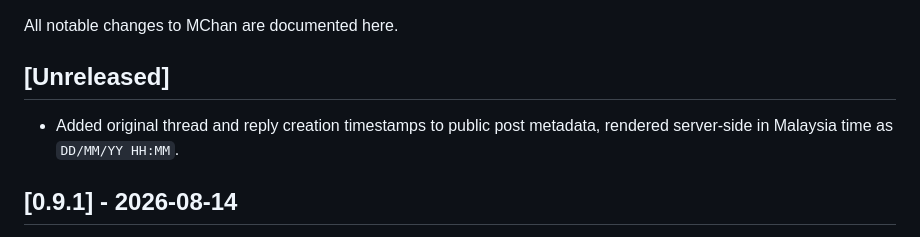
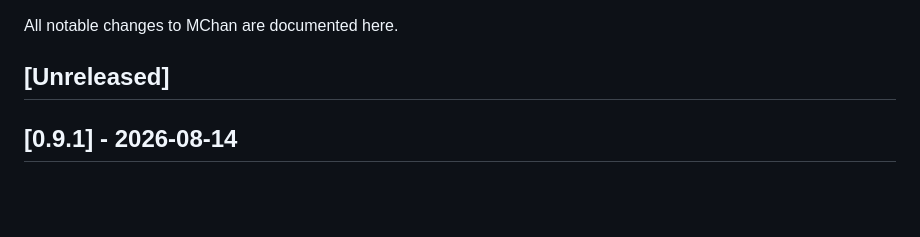
Before and after one commit to MChanTeam/mchan-core, a Markdown page: docs/CHANGELOG.md, the part around the change. GitHub-like rendering; blank space fills up the shorter version.

Commit message:
chore: keep release changelog closed

```diff
--- a/docs/CHANGELOG.md
+++ b/docs/CHANGELOG.md
@@ -3,9 +3,6 @@
 All notable changes to MChan are documented here.
 
 ## [Unreleased]
-
-- Added original thread and reply creation timestamps to public post metadata,
-  rendered server-side in Malaysia time as `DD/MM/YY HH:MM`.
 
 ## [0.9.1] - 2026-08-14
 
```
